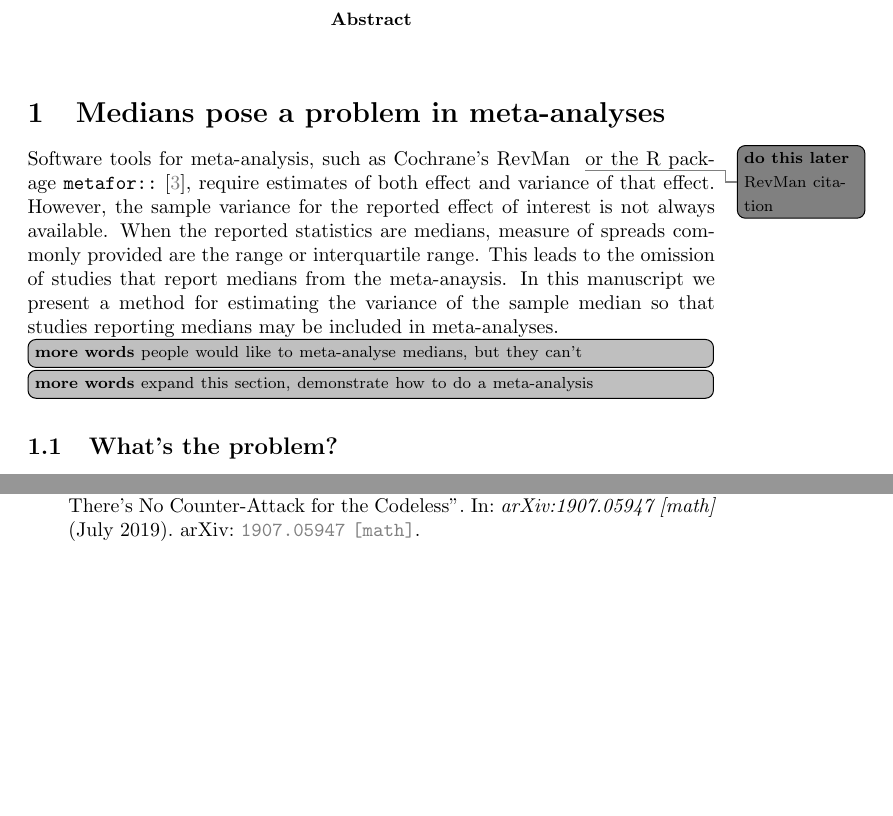
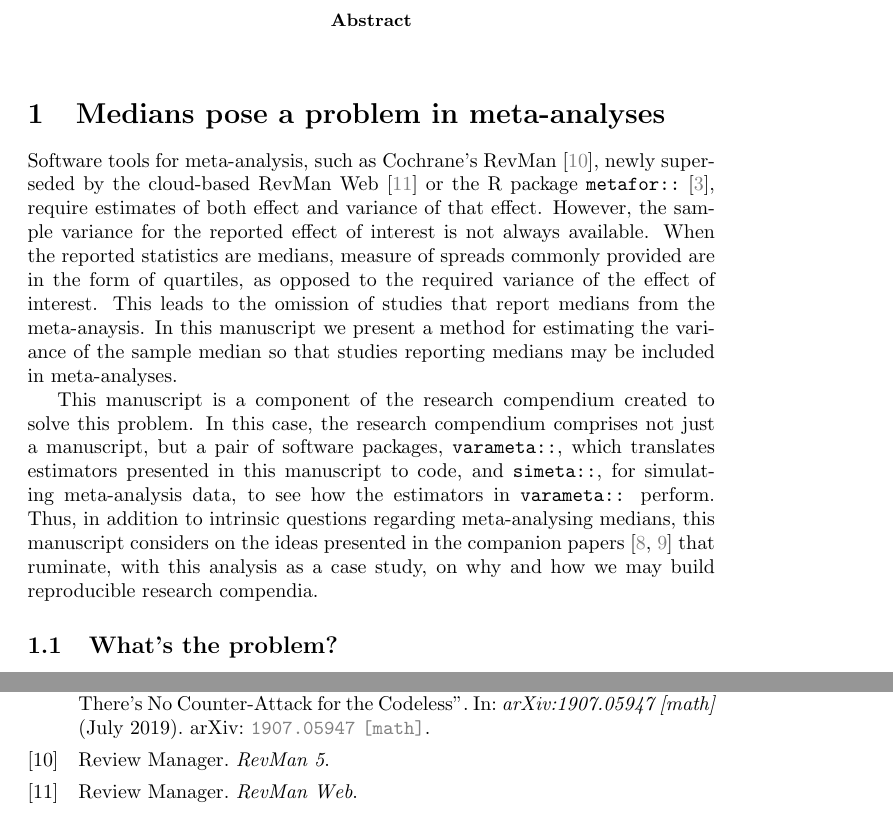
Before and after one commit to softloud/varameta, a LaTeX paper (analysis/meta-med-ms/meta-med-ms.tex): two parts of pages 1 and 11 of 11, joined at a grey line, cut so that both start at the same text, the shorter picture padded with empty space. Compiled offline with pdfLaTeX.

Commit message:
#3 section 1 is drafted

```diff
--- a/analysis/meta-med-ms/meta-med-ms.tex
+++ b/analysis/meta-med-ms/meta-med-ms.tex
@@ -41,16 +41,13 @@ The authors are appreciative for the insights and comments from Kerrie Mengersen
 \section{Medians pose a problem in meta-analyses}
 
 Software tools for meta-analysis, such as Cochrane's
-RevMan~\dothislater{RevMan citation}
+RevMan~\cite{reviewmanagerRevMan}, newly superseded by the cloud-based RevMan Web~\cite{reviewmanagerRevManWeb}
 or the R package \package{metafor}~\cite{viechtbauerConductingMetaanalysesMetafor2010},
 require estimates of both effect and variance
 of that effect. However, the sample variance for the reported effect of interest is not always available.
-When the reported statistics are medians, measure of spreads commonly provided
-are the range or interquartile range. This leads to the omission of studies that report medians from the meta-anaysis. In this manuscript we present a method for estimating the variance of the sample median so that studies reporting medians may be included in meta-analyses.
+When the reported statistics are medians, measure of spreads commonly provided are in the form of quartiles, as opposed to the required variance of the effect of interest. This leads to the omission of studies that report medians from the meta-anaysis. In this manuscript we present a method for estimating the variance of the sample median so that studies reporting medians may be included in meta-analyses.
 
-\morewords{people would like to meta-analyse medians, but they can't}
-
-\morewords{expand this section, demonstrate how to do a meta-analysis}
+This manuscript is a component of the research compendium created to solve this problem. In this case, the research compendium comprises not just a manuscript, but a pair of software packages, \package{varameta}, which translates estimators presented in this manuscript to code, and \package{simeta}, for simulating meta-analysis data, to see how the estimators in \package{varameta} perform. Thus, in addition to intrinsic questions regarding meta-analysing medians, this manuscript considers on the ideas presented in the companion papers~\cite{gray2019textttcodeproof, grayTruthProofReproducibility2019} that ruminate, with this analysis as a case study, on why and how we may build reproducible research compendia.
 
 \subsection{What's the problem?}
 
```
Also changed, not shown: analysis/meta-med-ms/references.bib (+12 -0 lines), analysis/meta-med-ms/meta-med-ms.bbl, analysis/meta-med-ms/meta-med-ms.pdf, 8 other files.
